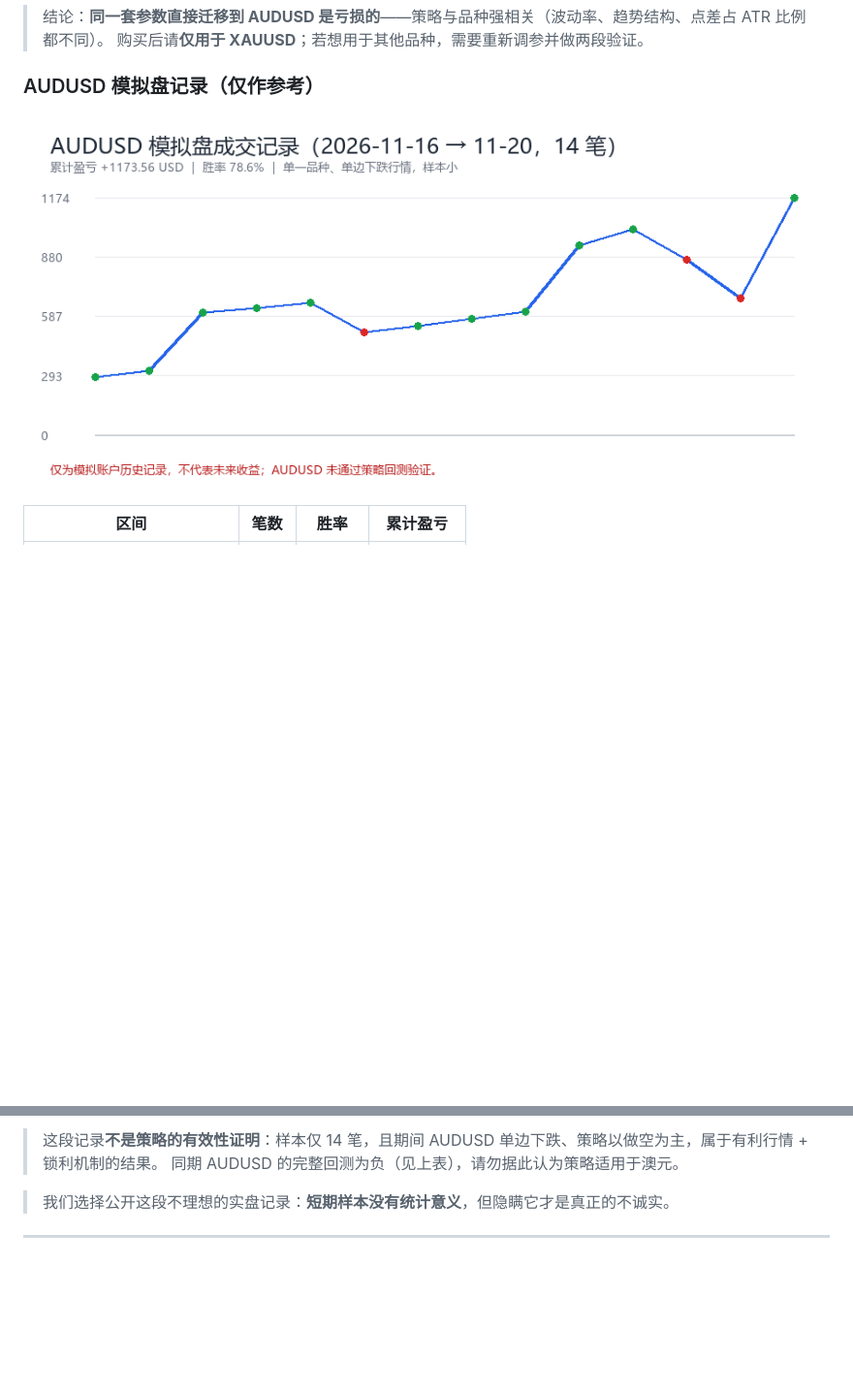
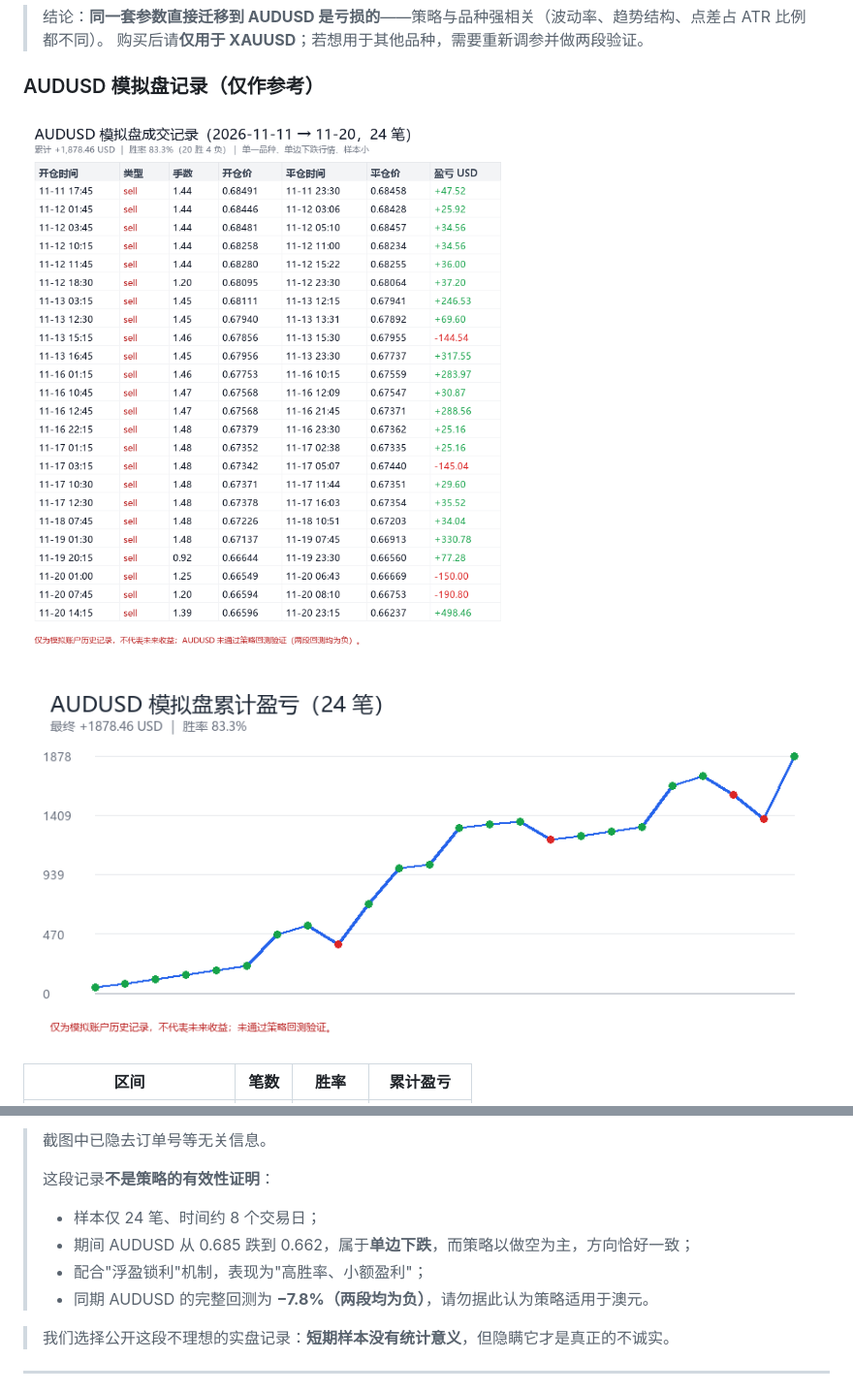
Before and after one commit to ruaibeite/gold-auto-ea-showcase, a Markdown page: README.md, 2 parts joined by grey strips. Shown at 97% size. Drawn GitHub-style; pictures changed too: assets/audusd-live.png, assets/audusd-trades.png (added); blank space fills up the shorter version.

Commit message:
Update AUDUSD demo record: 24 trades, +1,878.46, win rate 83.3% (redacted, no order numbers)

```diff
--- a/README.md
+++ b/README.md
@@ -76,7 +76,9 @@ GoldAutoEA 是一套面向 **XAUUSD（黄金）M15** 的量化交易策略，运
 
 ### AUDUSD 模拟盘记录（仅作参考）
 
-![AUDUSD模拟盘记录](assets/audusd-live.png)
+![AUDUSD成交记录](assets/audusd-trades.png)
+
+![AUDUSD累计盈亏](assets/audusd-live.png)
 
 | 区间 | 笔数 | 胜率 | 累计盈亏 |
 |---|---|---|---|
@@ -84,6 +86,11 @@ GoldAutoEA 是一套面向 **XAUUSD（黄金）M15** 的量化交易策略，运
 
-> 这段记录**不是策略的有效性证明**：样本仅 14 笔，且期间 AUDUSD 单边下跌、策略以做空为主，属于有利行情 + 锁利机制的结果。
-> 同期 AUDUSD 的完整回测为负（见上表），请勿据此认为策略适用于澳元。
+> 截图中已隐去订单号等无关信息。
+>
+> 这段记录**不是策略的有效性证明**：
+> - 样本仅 24 笔、时间约 8 个交易日；
+> - 期间 AUDUSD 从 0.685 跌到 0.662，属于**单边下跌**，而策略以做空为主，方向恰好一致；
+> - 配合"浮盈锁利"机制，表现为"高胜率、小额盈利"；
+> - 同期 AUDUSD 的完整回测为 **−7.8%（两段均为负）**，请勿据此认为策略适用于澳元。
 
 > 我们选择公开这段不理想的实盘记录：**短期样本没有统计意义**，但隐瞒它才是真正的不诚实。
 
```
Also changed, not shown: other parts of README.md (+1 -1 lines), 1 other file.
